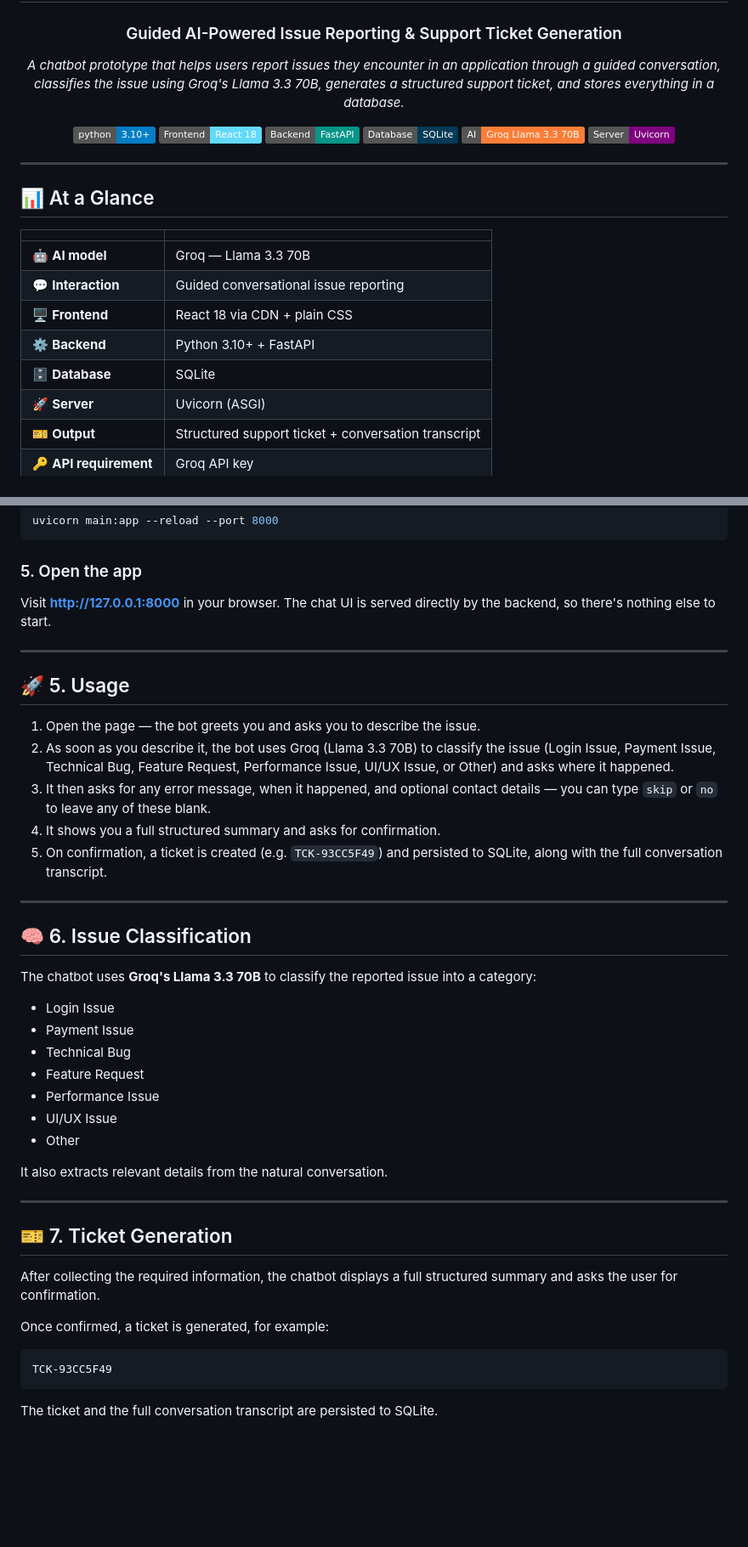
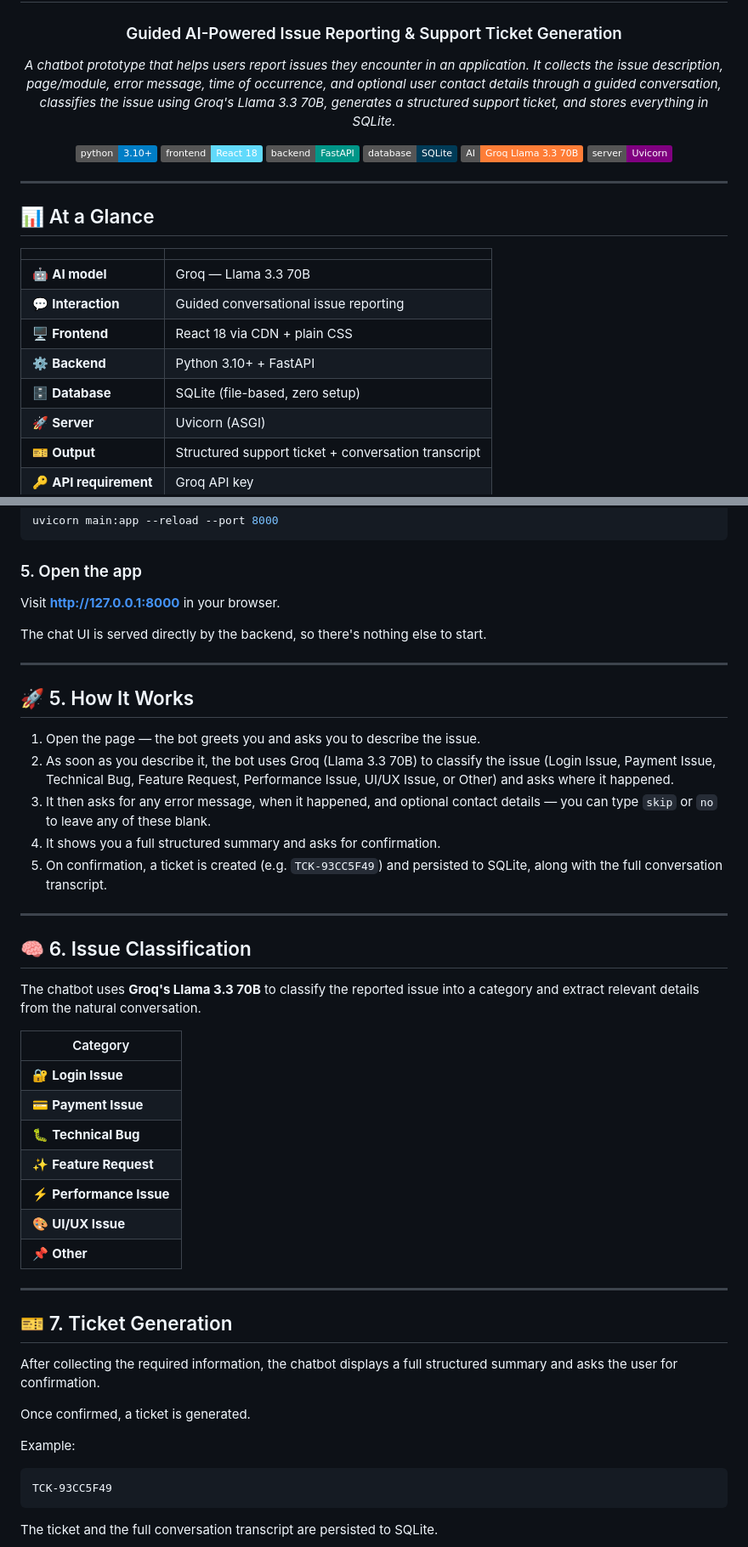
Before and after one commit to voxility2010/Issue-Reported-Chatbot, a Markdown page: README.md, 2 parts joined by grey strips. Shown at 85% size. Rendered like a GitHub page; badges without logos; blank space fills up the shorter version.

````diff
--- a/README.md
+++ b/README.md
@@ -4,14 +4,14 @@
 
 ### Guided AI-Powered Issue Reporting & Support Ticket Generation
 
-*A chatbot prototype that helps users report issues they encounter in an application through a guided conversation, classifies the issue using Groq's Llama 3.3 70B, generates a structured support ticket, and stores everything in a database.*
+*A chatbot prototype that helps users report issues they encounter in an application. It collects the issue description, page/module, error message, time of occurrence, and optional user contact details through a guided conversation, classifies the issue using Groq's Llama 3.3 70B, generates a structured support ticket, and stores everything in SQLite.*
 
 ![Python](https://img.shields.io/badge/python-3.10+-blue.svg)
-![React](https://img.shields.io/badge/Frontend-React%2018-61DAFB.svg)
-![FastAPI](https://img.shields.io/badge/Backend-FastAPI-009688.svg)
-![SQLite](https://img.shields.io/badge/Database-SQLite-003B57.svg)
+![React](https://img.shields.io/badge/frontend-React%2018-61DAFB.svg)
+![FastAPI](https://img.shields.io/badge/backend-FastAPI-009688.svg)
+![SQLite](https://img.shields.io/badge/database-SQLite-003B57.svg)
 ![Groq](https://img.shields.io/badge/AI-Groq%20Llama%203.3%2070B-orange.svg)
-![Server](https://img.shields.io/badge/Server-Uvicorn-purple.svg)
+![Uvicorn](https://img.shields.io/badge/server-Uvicorn-purple.svg)
 
 </div>
 
@@ -25,7 +25,7 @@
 | 💬 **Interaction** | Guided conversational issue reporting |
 | 🖥️ **Frontend** | React 18 via CDN + plain CSS |
 | ⚙️ **Backend** | Python 3.10+ + FastAPI |
-| 🗄️ **Database** | SQLite |
+| 🗄️ **Database** | SQLite (file-based, zero setup) |
 | 🚀 **Server** | Uvicorn (ASGI) |
 | 🎫 **Output** | Structured support ticket + conversation transcript |
 | 🔑 **API requirement** | Groq API key |
@@ -168,11 +168,13 @@ uvicorn main:app --reload --port 8000
 
 ### 5. Open the app
 
-Visit **http://127.0.0.1:8000** in your browser. The chat UI is served directly by the backend, so there's nothing else to start.
+Visit **http://127.0.0.1:8000** in your browser.
+
+The chat UI is served directly by the backend, so there's nothing else to start.
 
 ---
 
-## 🚀 5. Usage
+## 🚀 5. How It Works
 
 1. Open the page — the bot greets you and asks you to describe the issue.
 2. As soon as you describe it, the bot uses Groq (Llama 3.3 70B) to classify the issue (Login Issue, Payment Issue, Technical Bug, Feature Request, Performance Issue, UI/UX Issue, or Other) and asks where it happened.
@@ -184,17 +186,17 @@ Visit **http://127.0.0.1:8000** in your browser. The chat UI is served directly
 
 ## 🧠 6. Issue Classification
 
-The chatbot uses **Groq's Llama 3.3 70B** to classify the reported issue into a category:
+The chatbot uses **Groq's Llama 3.3 70B** to classify the reported issue into a category and extract relevant details from the natural conversation.
 
-- Login Issue
-- Payment Issue
-- Technical Bug
-- Feature Request
-- Performance Issue
-- UI/UX Issue
-- Other
-
-It also extracts relevant details from the natural conversation.
+| Category |
+|---|
+| 🔐 **Login Issue** |
+| 💳 **Payment Issue** |
+| 🐛 **Technical Bug** |
+| ✨ **Feature Request** |
+| ⚡ **Performance Issue** |
+| 🎨 **UI/UX Issue** |
+| 📌 **Other** |
 
 ---
 
@@ -202,7 +204,9 @@ It also extracts relevant details from the natural conversation.
 
 After collecting the required information, the chatbot displays a full structured summary and asks the user for confirmation.
 
-Once confirmed, a ticket is generated, for example:
+Once confirmed, a ticket is generated.
+
+Example:
 
 ```text
 TCK-93CC5F49
````
Also changed, not shown: other parts of README.md (+21 -6 lines).
